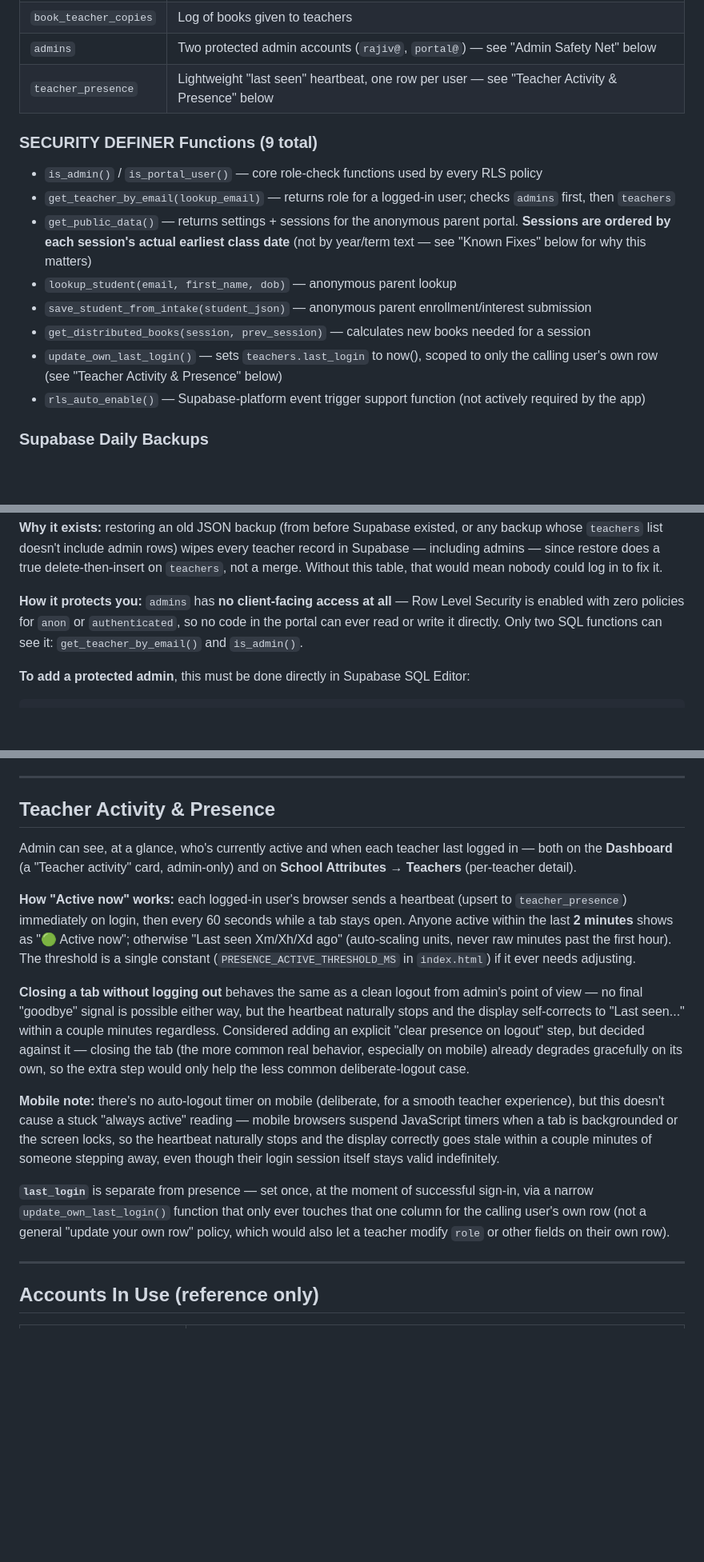
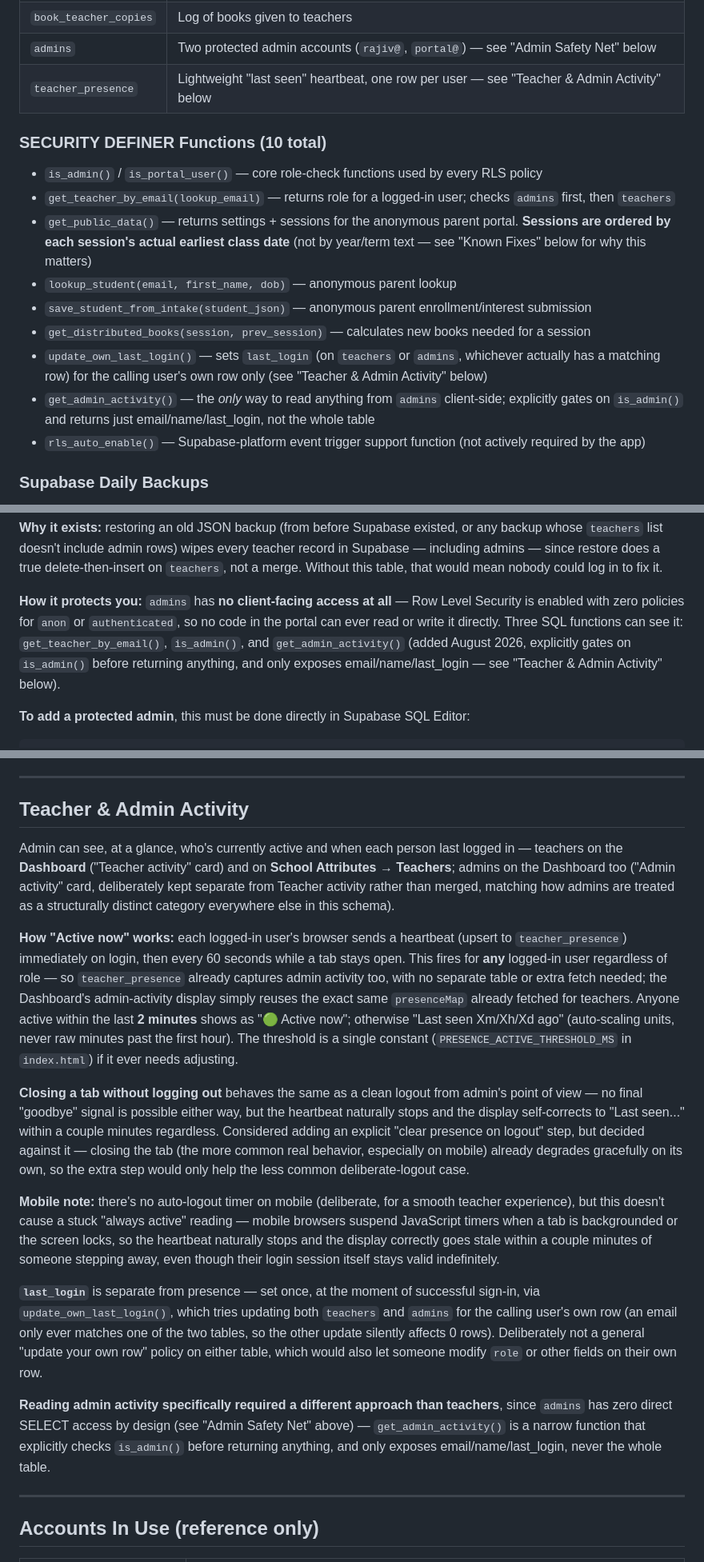
Before and after one commit to portal-sudo/HKN-Portal-New, a Markdown page: README.md, 3 parts joined by grey strips. Shown at 80% size. Drawn GitHub-style; blank space fills up the shorter version.

````diff
--- a/README.md
+++ b/README.md
@@ -116,16 +116,17 @@ Client ID is reused across projects.
 | `book_replacements` | Log of replacement books issued to students |
 | `book_teacher_copies` | Log of books given to teachers |
 | `admins` | Two protected admin accounts (`rajiv@`, `portal@`) — see "Admin Safety Net" below |
-| `teacher_presence` | Lightweight "last seen" heartbeat, one row per user — see "Teacher Activity & Presence" below |
+| `teacher_presence` | Lightweight "last seen" heartbeat, one row per user — see "Teacher & Admin Activity" below |
 
-### SECURITY DEFINER Functions (9 total)
+### SECURITY DEFINER Functions (10 total)
 - `is_admin()` / `is_portal_user()` — core role-check functions used by every RLS policy
 - `get_teacher_by_email(lookup_email)` — returns role for a logged-in user; checks `admins` first, then `teachers`
 - `get_public_data()` — returns settings + sessions for the anonymous parent portal. **Sessions are ordered by each session's actual earliest class date** (not by year/term text — see "Known Fixes" below for why this matters)
 - `lookup_student(email, first_name, dob)` — anonymous parent lookup
 - `save_student_from_intake(student_json)` — anonymous parent enrollment/interest submission
 - `get_distributed_books(session, prev_session)` — calculates new books needed for a session
-- `update_own_last_login()` — sets `teachers.last_login` to now(), scoped to only the calling user's own row (see "Teacher Activity & Presence" below)
+- `update_own_last_login()` — sets `last_login` (on `teachers` or `admins`, whichever actually has a matching row) for the calling user's own row only (see "Teacher & Admin Activity" below)
+- `get_admin_activity()` — the *only* way to read anything from `admins` client-side; explicitly gates on `is_admin()` and returns just email/name/last_login, not the whole table
 - `rls_auto_enable()` — Supabase-platform event trigger support function (not actively required by the app)
 
 ### Supabase Daily Backups
@@ -148,8 +149,11 @@ mean nobody could log in to fix it.
 
 **How it protects you:** `admins` has **no client-facing access at all** —
 Row Level Security is enabled with zero policies for `anon` or `authenticated`,
-so no code in the portal can ever read or write it directly. Only two SQL
-functions can see it: `get_teacher_by_email()` and `is_admin()`.
+so no code in the portal can ever read or write it directly. Three SQL
+functions can see it: `get_teacher_by_email()`, `is_admin()`, and
+`get_admin_activity()` (added August 2026, explicitly gates on `is_admin()`
+before returning anything, and only exposes email/name/last_login — see
+"Teacher & Admin Activity" below).
 
 **To add a protected admin**, this must be done directly in Supabase SQL Editor:
 ```sql
@@ -498,17 +502,24 @@ not obvious from the error message alone.
 
 ---
 
-## Teacher Activity & Presence
+## Teacher & Admin Activity
 
-Admin can see, at a glance, who's currently active and when each teacher
-last logged in — both on the **Dashboard** (a "Teacher activity" card,
-admin-only) and on **School Attributes → Teachers** (per-teacher detail).
+Admin can see, at a glance, who's currently active and when each person
+last logged in — teachers on the **Dashboard** ("Teacher activity" card) and
+on **School Attributes → Teachers**; admins on the Dashboard too ("Admin
+activity" card, deliberately kept separate from Teacher activity rather than
+merged, matching how admins are treated as a structurally distinct category
+everywhere else in this schema).
 
 **How "Active now" works:** each logged-in user's browser sends a heartbeat
 (upsert to `teacher_presence`) immediately on login, then every 60 seconds
-while a tab stays open. Anyone active within the last **2 minutes** shows as
-"🟢 Active now"; otherwise "Last seen Xm/Xh/Xd ago" (auto-scaling units, never
-raw minutes past the first hour). The threshold is a single constant
+while a tab stays open. This fires for **any** logged-in user regardless of
+role — so `teacher_presence` already captures admin activity too, with no
+separate table or extra fetch needed; the Dashboard's admin-activity display
+simply reuses the exact same `presenceMap` already fetched for teachers.
+Anyone active within the last **2 minutes** shows as "🟢 Active now";
+otherwise "Last seen Xm/Xh/Xd ago" (auto-scaling units, never raw minutes
+past the first hour). The threshold is a single constant
 (`PRESENCE_ACTIVE_THRESHOLD_MS` in `index.html`) if it ever needs adjusting.
 
 **Closing a tab without logging out** behaves the same as a clean logout
@@ -528,10 +539,17 @@ display correctly goes stale within a couple minutes of someone stepping
 away, even though their login session itself stays valid indefinitely.
 
 **`last_login`** is separate from presence — set once, at the moment of
-successful sign-in, via a narrow `update_own_last_login()` function that
-only ever touches that one column for the calling user's own row (not a
-general "update your own row" policy, which would also let a teacher modify
-`role` or other fields on their own row).
+successful sign-in, via `update_own_last_login()`, which tries updating both
+`teachers` and `admins` for the calling user's own row (an email only ever
+matches one of the two tables, so the other update silently affects 0 rows).
+Deliberately not a general "update your own row" policy on either table,
+which would also let someone modify `role` or other fields on their own row.
+
+**Reading admin activity specifically required a different approach than
+teachers**, since `admins` has zero direct SELECT access by design (see
+"Admin Safety Net" above) — `get_admin_activity()` is a narrow function that
+explicitly checks `is_admin()` before returning anything, and only exposes
+email/name/last_login, never the whole table.
 
 ---
 
````
Also changed, not shown: other parts of README.md (+5 -3 lines).
